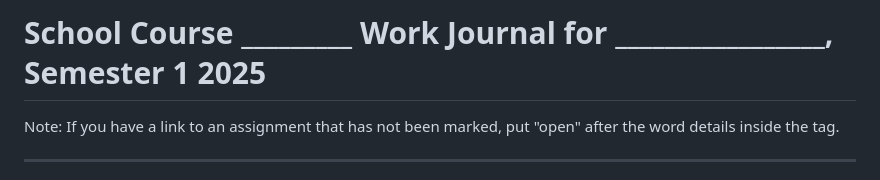
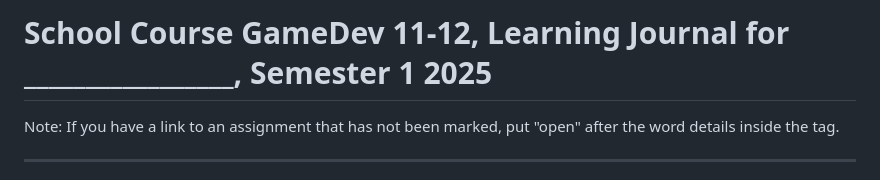
Before and after one commit to hpssjellis/trash-later-2025, a Markdown page: add-to-readme-journal-2025-s1.md, the part around the change. Drawn GitHub-style.

```diff
--- a/add-to-readme-journal-2025-s1.md
+++ b/add-to-readme-journal-2025-s1.md
@@ -1,4 +1,4 @@
-# School Course _________ Work Journal for _________________, Semester 1 2025
+# School Course GameDev 11-12, Learning Journal for _________________, Semester 1 2025
 
 
 Note: If you have a link to an assignment that has not been marked, put "open" after the word details inside the tag.
```
